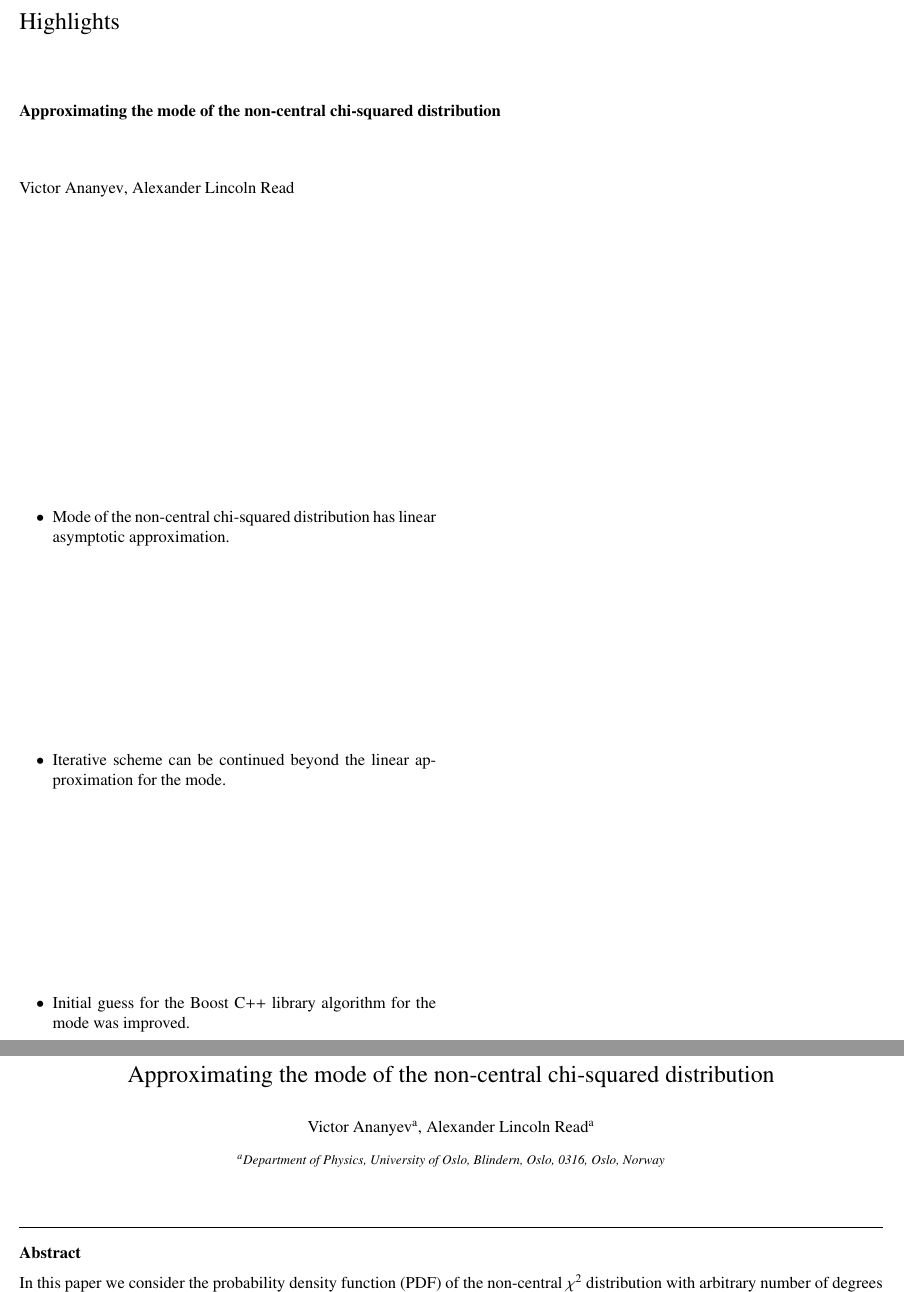
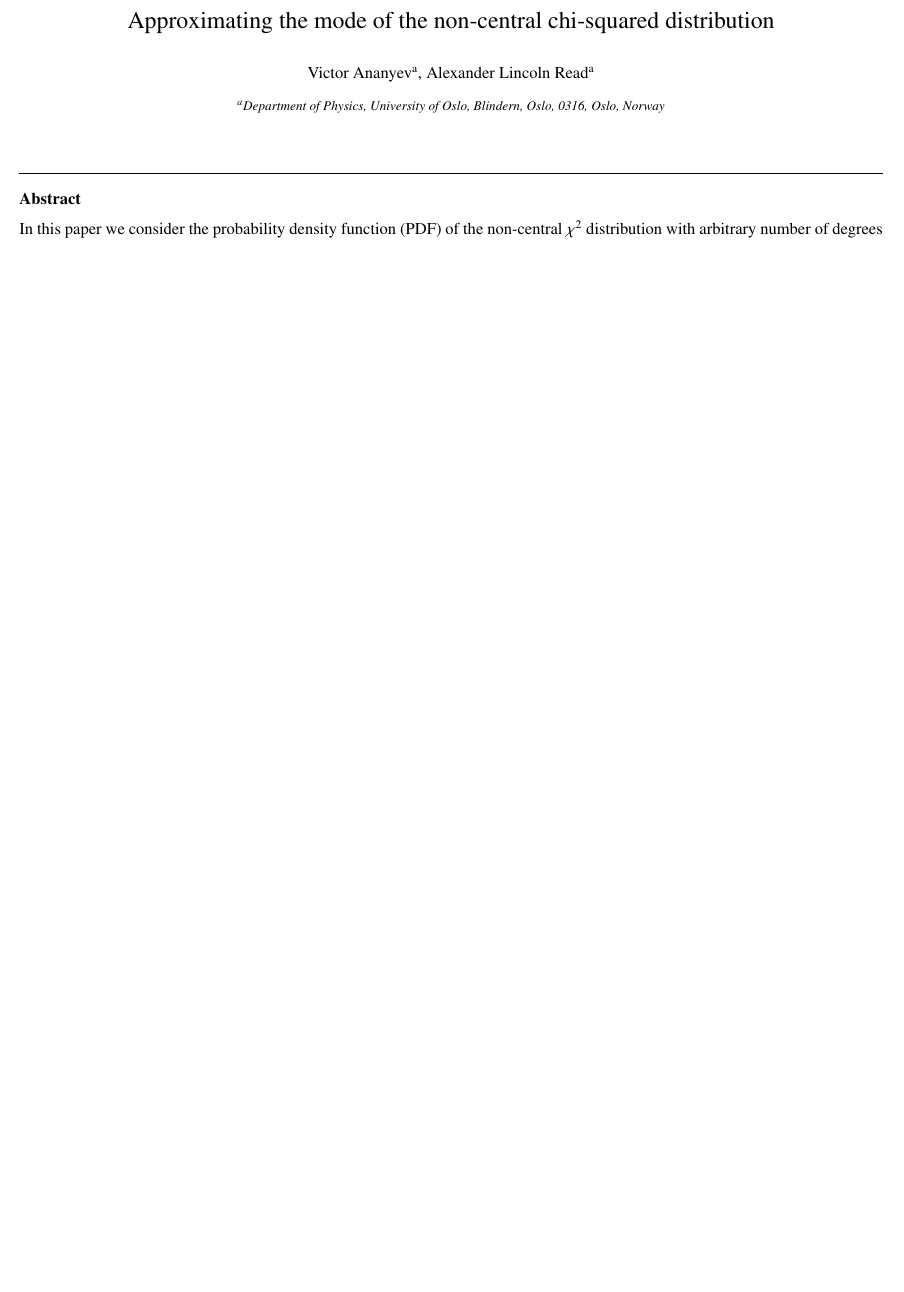
Before and after one commit to vindex10/ncxmax, a LaTeX paper (article/ncxmax.tex): two parts of pages 1 and 2 of 5 before the commit and part of page 1 of 4 after it, the two joined at a grey line, cut at the place of the change, the shorter picture padded with empty space. Compiled offline with pdfLaTeX.

Commit message:
hide highlights or arxiv

```diff
--- a/article/ncxmax.tex
+++ b/article/ncxmax.tex
@@ -80,11 +80,11 @@ In this paper we consider the probability density function (PDF) of the non-cent
 \end{abstract}
 
 %%Research highlights
-\begin{highlights}
-\item Mode of the non-central chi-squared distribution has linear asymptotic approximation.
-\item Iterative scheme can be continued beyond the linear approximation for the mode.
-\item Initial guess for the Boost C++ library algorithm for the mode was improved.
-\end{highlights}
+%\begin{highlights}
+%\item Mode of the non-central chi-squared distribution has linear asymptotic approximation.
+%\item Iterative scheme can be continued beyond the linear approximation for the mode.
+%\item Initial guess for the Boost C++ library algorithm for the mode was improved.
+%\end{highlights}
 
 \begin{keyword}
 %% keywords here, in the form: keyword \sep keyword
```
